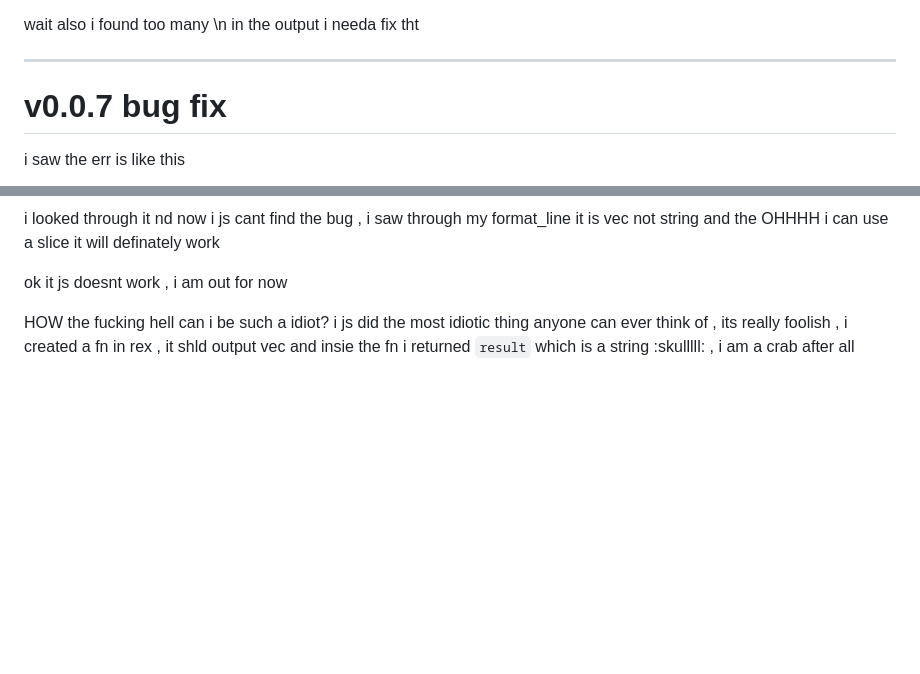
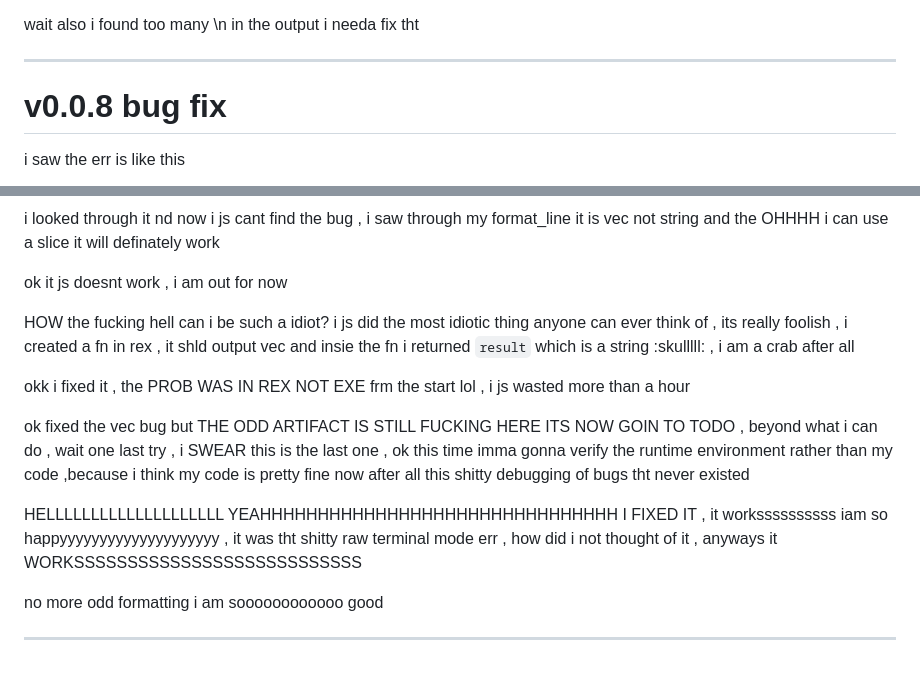
Before and after one commit to Erox-02/xsh, a Markdown page: JOURNAL.md, 2 parts joined by grey strips. Rendered like a GitHub page; blank space fills up the shorter version.

```diff
--- a/JOURNAL.md
+++ b/JOURNAL.md
@@ -172,7 +172,7 @@ wait also i found too many \n in the output i needa fix tht
 
 ---
 
-# v0.0.7 bug fix
+# v0.0.8 bug fix
 
 i saw the err is like this
 
@@ -211,3 +211,15 @@ ok it js doesnt work , i am out for now
 
 HOW the fucking hell can i be such a idiot? i js did the most idiotic thing anyone can ever think of , its really foolish , i created a fn in rex , it shld output vec and insie the fn i returned `result` which is a string
 :skulllll: , i am a crab after all
+
+okk i fixed it , the PROB WAS IN REX NOT EXE frm the start lol , i js wasted more than a hour
+
+ok fixed the vec bug but THE ODD ARTIFACT IS STILL FUCKING HERE ITS NOW GOIN TO TODO , beyond what i can do , wait one last try , i SWEAR this is the last one ,
+ok this time imma gonna verify the runtime environment rather than my code ,because i think my code is pretty fine now after all this shitty debugging of bugs tht never existed
+
+
+HELLLLLLLLLLLLLLLLLLLL YEAHHHHHHHHHHHHHHHHHHHHHHHHHHHHHHH I FIXED IT , it workssssssssss iam so happyyyyyyyyyyyyyyyyyyyy , it was tht shitty raw terminal mode err , how did i not thought of it , anyways it WORKSSSSSSSSSSSSSSSSSSSSSSSSSSS
+
+no more odd formatting i am soooooooooooo good
+
+---
```
Also changed, not shown: assets/worksssssssssssssss.png (added), 3 other files.
